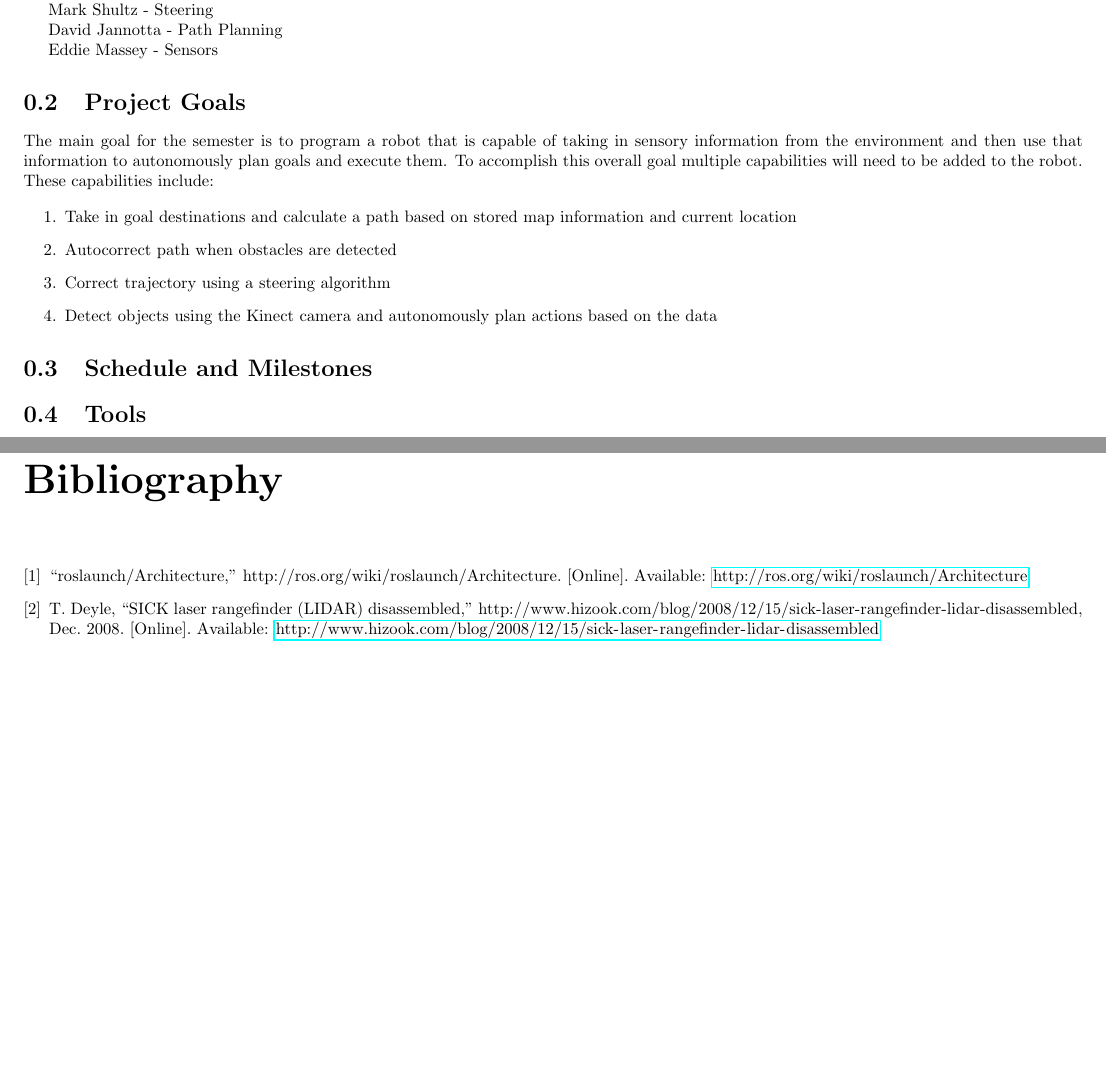
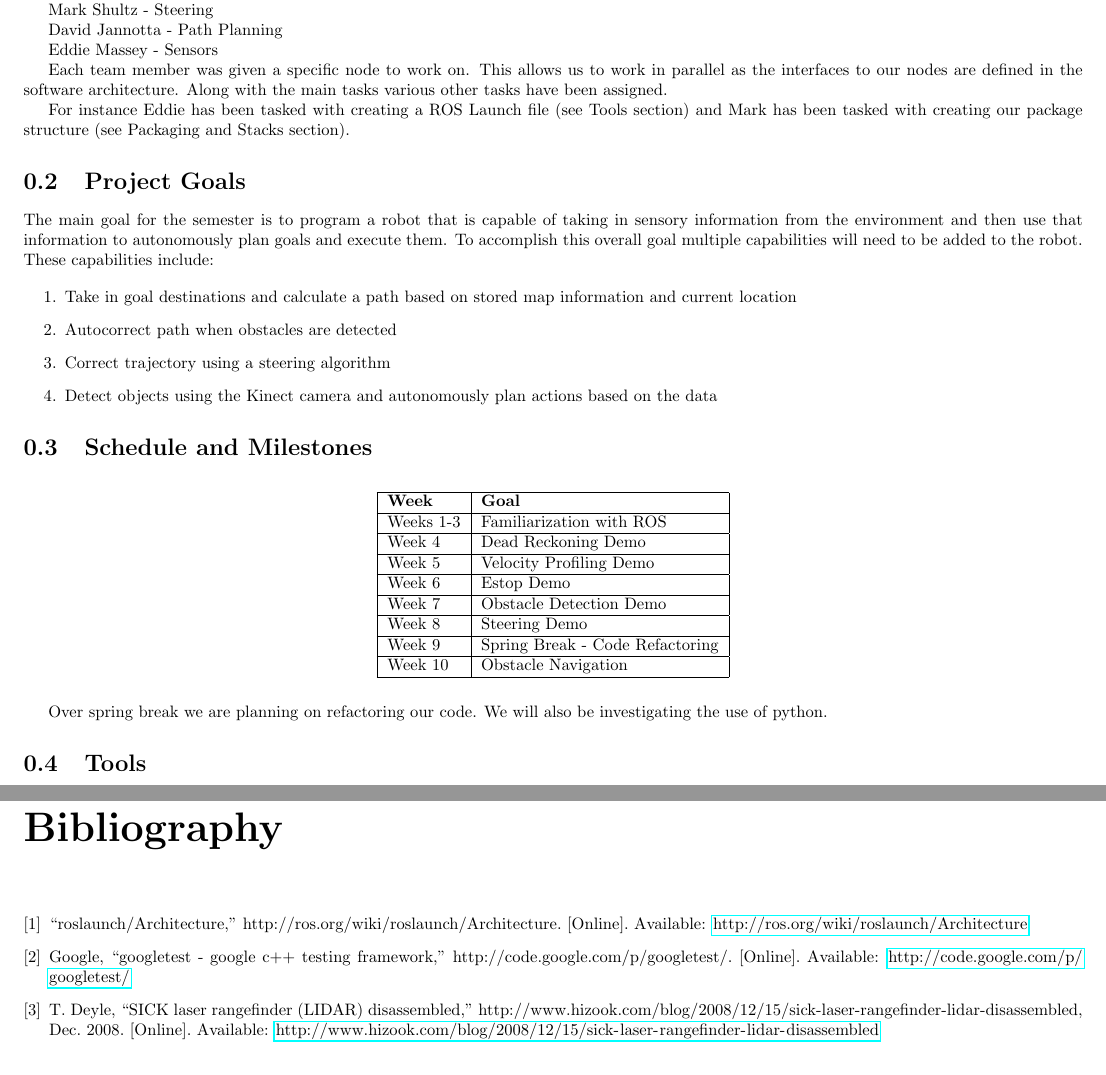
Before and after one commit to rhololkeolke/EECS-376-Alpha, a LaTeX document (docs/midterm_report/alpha_midterm_report.tex, which reads docs/midterm_report/overview.tex): two parts of pages 6 and 19 of 19, joined at a grey line, cut so that both start at the same text, the shorter picture padded with empty space. Compiled offline with pdfLaTeX.

Commit message:
Pretty much finished with the overview section

```diff
--- a/docs/midterm_report/alpha_midterm_report.tex
+++ b/docs/midterm_report/alpha_midterm_report.tex
@@ -11,7 +11,9 @@
   paperheight=279.4mm]{geometry} \usepackage[obeyDraft]{todonotes} }
 
 \usepackage[section]{placeins}
-%\usepackage{minted}
+% \usepackage{minted}
+
+\usepackage{longtable}
 
 \author{Devin Schwab\\
   Mark Schultz\\
--- a/docs/midterm_report/overview.tex
+++ b/docs/midterm_report/overview.tex
@@ -12,6 +12,15 @@ Mark Shultz - Steering
 David Jannotta - Path Planning
 
 Eddie Massey - Sensors
+
+Each team member was given a specific node to work on.  This allows us
+to work in parallel as the interfaces to our nodes are defined in the
+software architecture. Along with the main tasks various other tasks
+have been assigned.
+
+For instance Eddie has been tasked with creating a ROS Launch file
+(see Tools section) and Mark has been tasked with creating our package
+structure (see Packaging and Stacks section).
 
 
 \section{Project Goals}
@@ -35,8 +44,21 @@ added to the robot.  These capabilities include:
 \todo[color=green,inline]{Fill out more information about each subtask}
 
 \section{Schedule and Milestones}
-\todo[inline]{Not sure if this is necessary. But will include when
-  things were accomplished and when things are planned to be accomplished}
+
+\begin{longtable}{|l|l|}
+  \hline {\bf Week} & {\bf Goal} \\ \hline
+Weeks 1-3 & Familiarization with ROS \\ \hline
+Week 4 & Dead Reckoning Demo \\ \hline
+Week 5 & Velocity Profiling Demo \\ \hline
+Week 6 & Estop Demo \\ \hline
+Week 7 & Obstacle Detection Demo \\ \hline
+Week 8 & Steering Demo \\ \hline
+Week 9 & Spring Break - Code Refactoring \\ \hline
+Week 10 & Obstacle Navigation \\ \hline
+\end{longtable}
+
+Over spring break we are planning on refactoring our code.  We will
+also be investigating the use of python.
 
 \section{Tools}
 \todo[inline]{E.g. Git and roslaunch files}
```
Also changed, not shown: docs/midterm_report/overview.tex (2 more changed lines).
